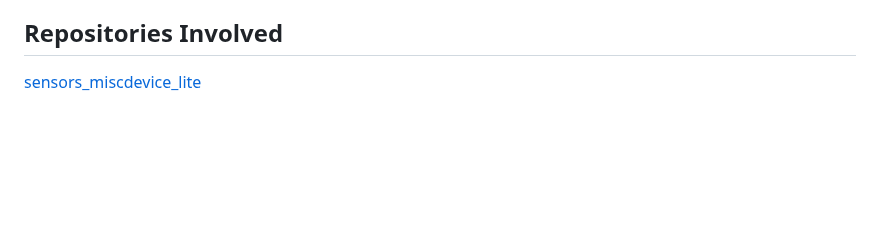
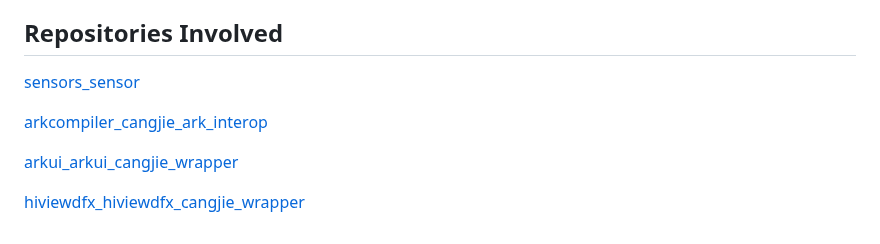
Before and after one commit to eclipse-oniro-mirrors/sensors_sensors_cangjie_wrapper, a Markdown page: README.md, the part around one of its changes. Rendered like a GitHub page; blank space fills up the shorter version.

```diff
--- a/README.md
+++ b/README.md
@@ -45,4 +59,10 @@ Developers are welcome to contribute code, documentation, etc. For specific cont
 
 ## Repositories Involved
 
-[sensors_miscdevice_lite](https://gitee.com/openharmony/sensors_sensor/blob/master/README.md)
+[sensors\_sensor](https://gitee.com/openharmony/sensors_sensor/blob/master/README.md)
+
+[arkcompiler_cangjie_ark_interop](https://gitcode.com/openharmony-sig/arkcompiler_cangjie_ark_interop)
+
+[arkui_arkui_cangjie_wrapper](https://gitcode.com/openharmony-sig/arkui_arkui_cangjie_wrapper)
+
+[hiviewdfx_hiviewdfx_cangjie_wrapper](https://gitcode.com/openharmony-sig/hiviewdfx_hiviewdfx_cangjie_wrapper)
```
Also changed, not shown: other parts of README.md (+29 -15 lines), README_zh.md (+38 -17 lines), figures/sensors_cangjie_wrapper_architecture.png, figures/sensors_cangjie_wrapper_architecture_en.png, 1 other file.
